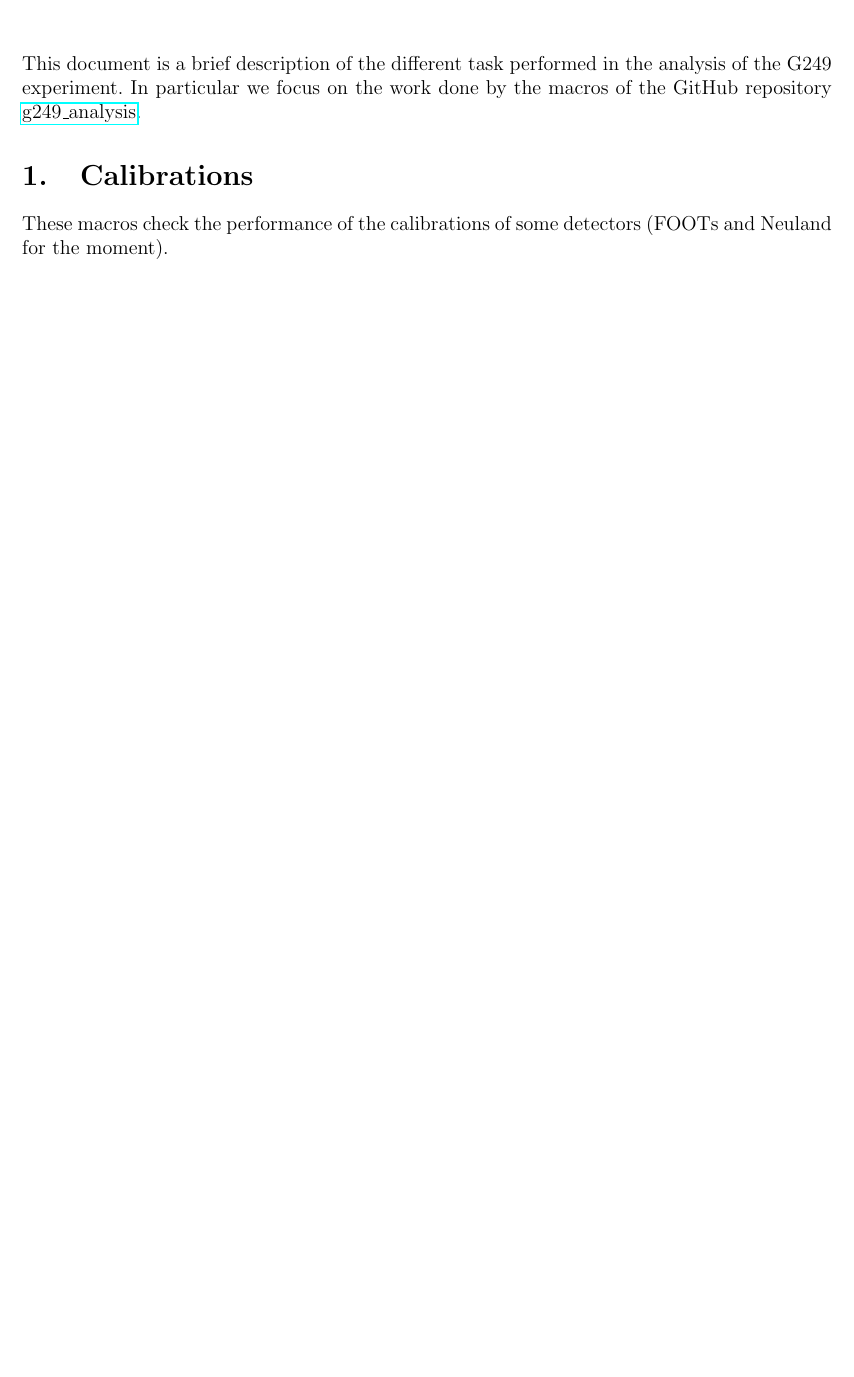
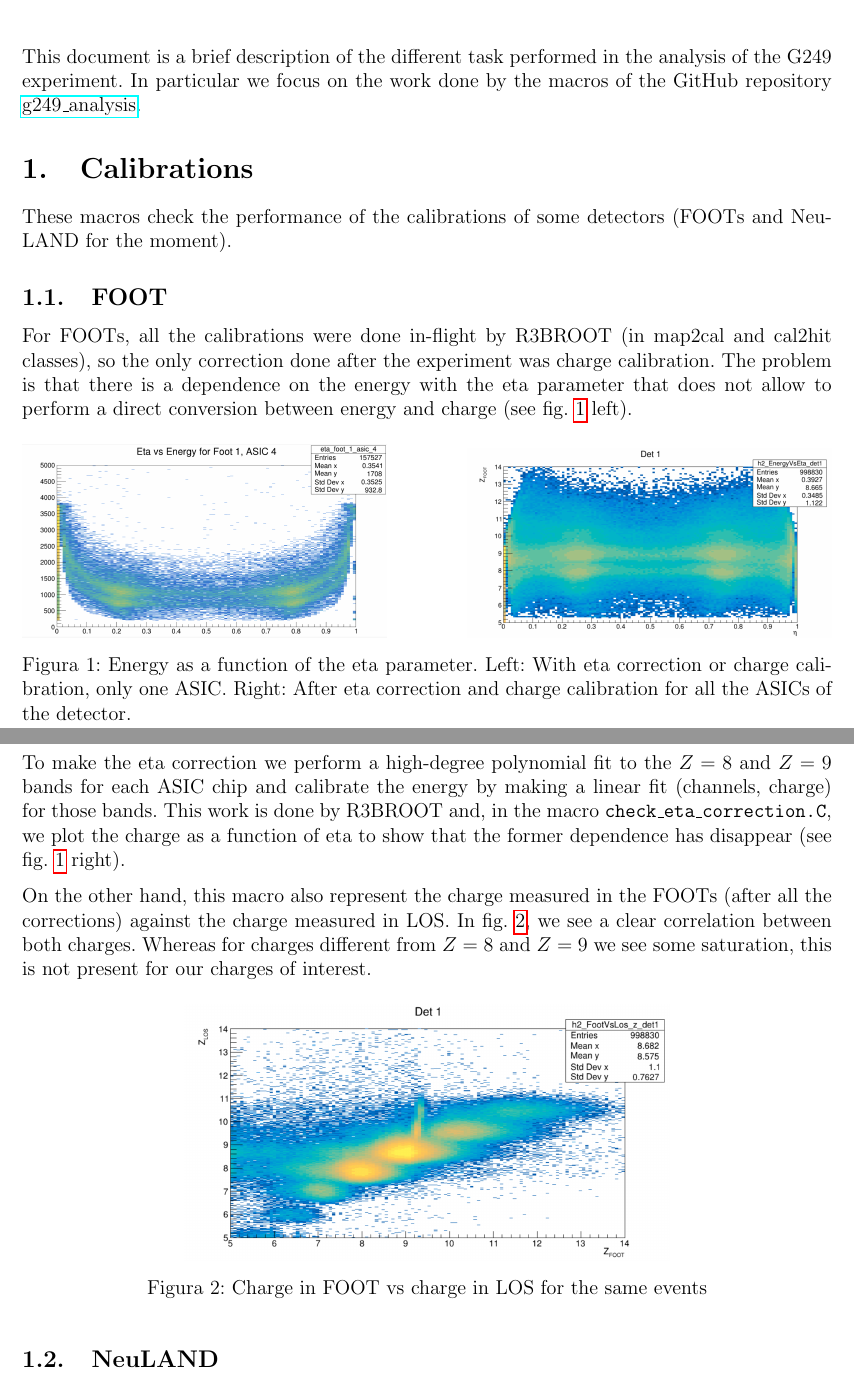
Before and after one commit to pgrusell/g249_analysis, a LaTeX document (doc/report.tex): part of the page before the commit and two parts of pages 1 and 2 of 2 after it, the two joined at a grey line, cut so that both start at the same text, the shorter picture padded with empty space. Compiled offline with pdfLaTeX.

Commit message:
Update report and gitignore

```diff
--- a/doc/report.tex
+++ b/doc/report.tex
@@ -38,12 +38,54 @@
 \end{center}
 \noindent\rule{\linewidth}{0.6pt}
 
-~
+\begin{figure}[H]
+    \centering
+    \includegraphics[width=0.6\textwidth]{figures/g249_setup.png}
+\end{figure}
 
 This document is a brief description of the different task performed in the analysis of the G249 experiment. In particular we focus on the work done by the macros of the GitHub repository \href{https://github.com/pgrusell/g249_analysis}{g249\_analysis}.
 
 \section{Calibrations}
 
-These macros check the performance of the calibrations of some detectors (FOOTs and Neuland for the moment).
+These macros check the performance of the calibrations of some detectors (FOOTs and NeuLAND for the moment).
+
+\subsection{FOOT}
+
+For FOOTs, all the calibrations were done in-flight by R3BROOT (in map2cal and cal2hit classes), so the only correction done after the experiment was charge calibration. The problem is that there is a dependence on the energy with the eta parameter that does not allow to perform a direct conversion between energy and charge (see \cref{fig:cal_foot_eta} left).
+
+\begin{figure}[h]
+    \centering
+    % No eta correction
+    \begin{subfigure}{0.45\textwidth}
+        \centering
+        \includegraphics[width=\linewidth]{figures/cal_foot_no_etaCorr.png}
+    \end{subfigure}
+    \hfill
+    % eta correction
+    \begin{subfigure}{0.45\textwidth}
+        \centering
+        \includegraphics[width=\linewidth]{figures/cal_foot_etaCorr.png}
+    \end{subfigure}
+
+    \caption{Energy as a function of the eta parameter. Left: With eta correction or charge calibration, only one ASIC. Right: After eta correction and charge calibration for all the ASICs of the detector.}
+    \label{fig:cal_foot_eta}
+\end{figure}
+
+To make the eta correction we perform a high-degree polynomial fit to the $Z=8$ and $Z=9$ bands for each ASIC chip and calibrate the energy by making a linear fit (channels, charge) for those bands. This work is done by R3BROOT and, in the macro \texttt{check\_eta\_correction.C}, we plot the charge as a function of eta to show that the former dependence has disappear (see \cref{fig:cal_foot_eta} right).
+
+On the other hand, this macro also represent the charge measured in the FOOTs (after all the corrections) against the charge measured in LOS. In \cref{fig:cal_foot_ZLosVsFOOT}, we see a clear correlation between both charges. Whereas for charges different from $Z=8$ and $Z=9$ we see some saturation, this is not present for our charges of interest.
+
+\begin{figure}[H]
+    \centering
+    \includegraphics[width=0.6\textwidth]{figures/cal_foot_ZLosVsFOOT.png}
+    \caption{Charge in FOOT vs charge in LOS for the same events}
+    \label{fig:cal_foot_ZLosVsFOOT}
+\end{figure}
+
+
+
+\subsection{NeuLAND}
+
+
 
 \end{document}
```
Also changed, not shown: doc/figures/cal_foot_ZLosVsFOOT.png (added), doc/figures/cal_foot_etaCorr.png (added), doc/figures/cal_foot_no_etaCorr.png (added), doc/figures/g249_setup.png (added), doc/report.pdf.
